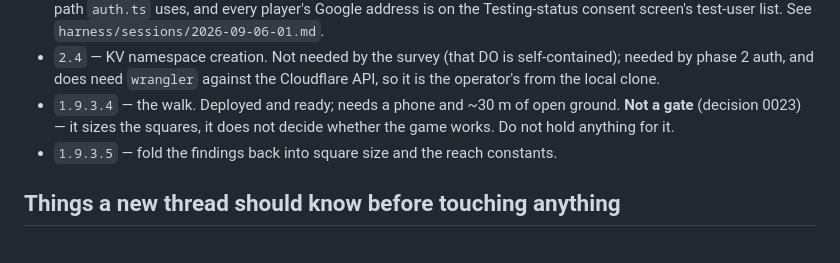
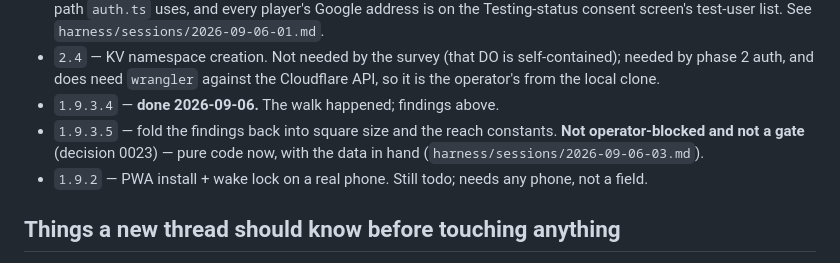
Before and after one commit to JEdward7777/Satellite-Chess, a Markdown page: harness/STATE.md, the part around one of its changes. Drawn GitHub-style.

```diff
--- a/harness/STATE.md
+++ b/harness/STATE.md
@@ -187,11 +191,12 @@ Blocked on the operator, in the same category as each other:
 - `2.4` — KV namespace creation. Not needed by the survey (that DO is
   self-contained); needed by phase 2 auth, and does need `wrangler` against the
   Cloudflare API, so it is the operator's from the local clone.
-- `1.9.3.4` — the walk. Deployed and ready; needs a phone and ~30 m of open
-  ground.
-  **Not a gate** (decision 0023) — it sizes the squares, it does not decide
-  whether the game works. Do not hold anything for it.
+- `1.9.3.4` — **done 2026-09-06.** The walk happened; findings above.
 - `1.9.3.5` — fold the findings back into square size and the reach constants.
+  **Not operator-blocked and not a gate** (decision 0023) — pure code now, with
+  the data in hand (`harness/sessions/2026-09-06-03.md`).
+- `1.9.2` — PWA install + wake lock on a real phone. Still todo; needs any phone,
+  not a field.
 
 ## Things a new thread should know before touching anything
 
```
Also changed, not shown: other parts of harness/STATE.md (+44 -36 lines), harness/plan/01-field.md (+13 -2 lines), harness/sessions/2026-09-06-03.md (added, +140 -0 lines).
